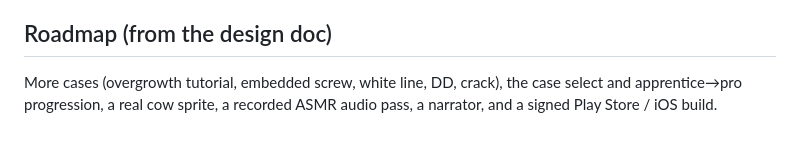
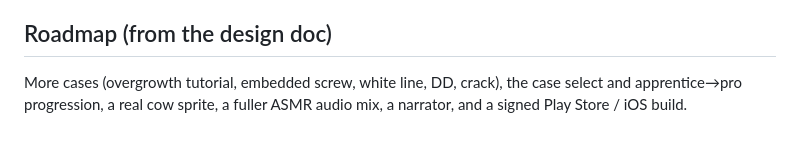
Before and after one commit to logan-bsattler/Hoof, a Markdown page: README.md, the part around the change. GitHub-like rendering.

Commit message:
Docs: DESIGN/README reflect the CC0 recorded audio pass
Co-Authored-By: Claude Opus 5.5 <noreply@anthropic.com>

```diff
--- a/README.md
+++ b/README.md
@@ -183,5 +183,5 @@ A vanilla JS + HTML5 Canvas web prototype, with no build step:
 ## Roadmap (from the design doc)
 
 More cases (overgrowth tutorial, embedded screw, white line, DD, crack), the case select and
-apprentice→pro progression, a real cow sprite, a
-recorded ASMR audio pass, a narrator, and a signed Play Store / iOS build.
+apprentice→pro progression, a real cow sprite,
+a fuller ASMR audio mix, a narrator, and a signed Play Store / iOS build.
```
Also changed, not shown: docs/DESIGN.md (+2 -2 lines).
